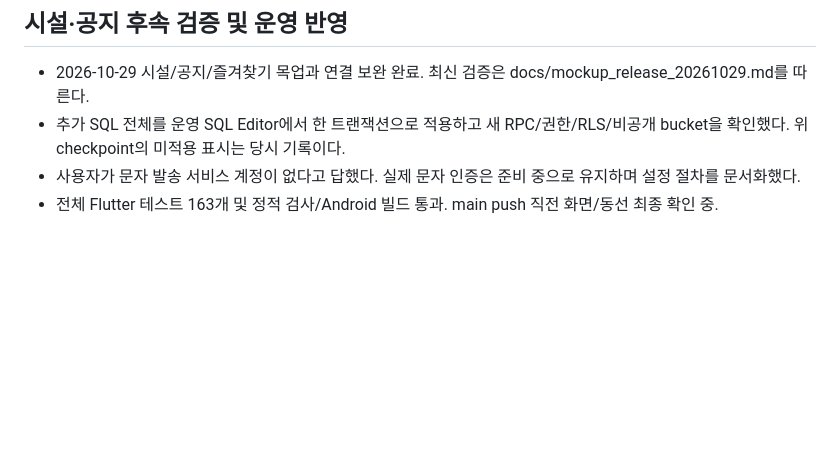
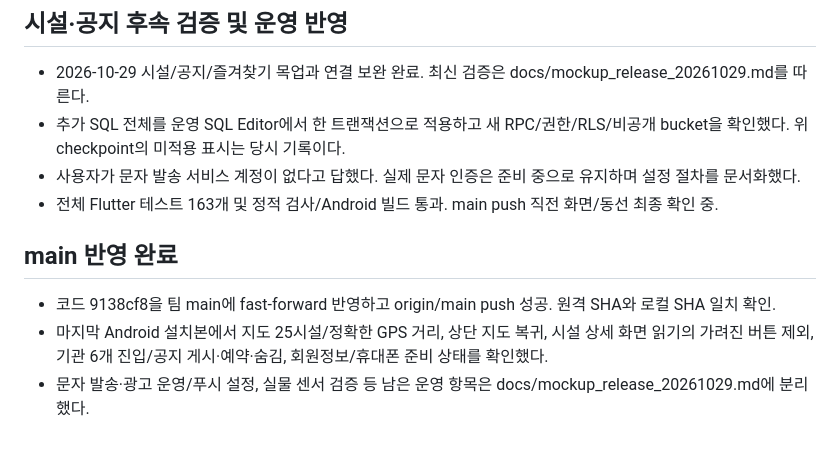
Before and after one commit to CPA-KWON/silver-life, a Markdown page: docs/teammate_integration_20261029.md, the part around the change. Rendered like a GitHub page; blank space fills up the shorter version.

Commit message:
Record verified main publication and operating setup

```diff
--- a/docs/teammate_integration_20261029.md
+++ b/docs/teammate_integration_20261029.md
@@ -33,3 +33,9 @@
 - 추가 SQL 전체를 운영 SQL Editor에서 한 트랜잭션으로 적용하고 새 RPC/권한/RLS/비공개 bucket을 확인했다. 위 checkpoint의 미적용 표시는 당시 기록이다.
 - 사용자가 문자 발송 서비스 계정이 없다고 답했다. 실제 문자 인증은 준비 중으로 유지하며 설정 절차를 문서화했다.
 - 전체 Flutter 테스트 163개 및 정적 검사/Android 빌드 통과. main push 직전 화면/동선 최종 확인 중.
+
+## main 반영 완료
+
+- 코드 9138cf8을 팀 main에 fast-forward 반영하고 origin/main push 성공. 원격 SHA와 로컬 SHA 일치 확인.
+- 마지막 Android 설치본에서 지도 25시설/정확한 GPS 거리, 상단 지도 복귀, 시설 상세 화면 읽기의 가려진 버튼 제외, 기관 6개 진입/공지 게시·예약·숨김, 회원정보/휴대폰 준비 상태를 확인했다.
+- 문자 발송·광고 운영/푸시 설정, 실물 센서 검증 등 남은 운영 항목은 docs/mockup_release_20261029.md에 분리했다.
```
Also changed, not shown: CLAUDE.md (+1 -1 lines), docs/mockup_release_20261029.md (+4 -0 lines).
